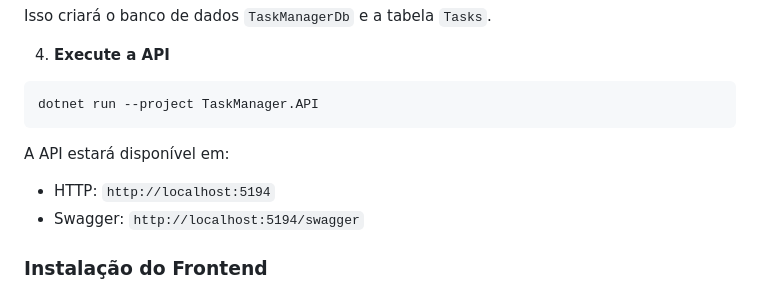
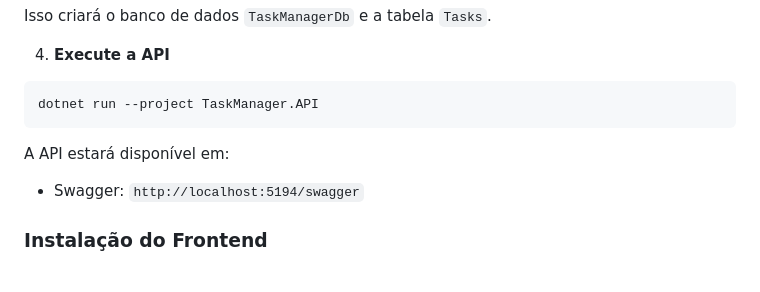
Before and after one commit to ViniciusSMario/TaskManager, a Markdown page: README.md, the part around the change. GitHub-like rendering.

Commit message:
🔥update read.me

````diff
--- a/README.md
+++ b/README.md
@@ -122,7 +122,6 @@ dotnet run --project TaskManager.API
 ```
 
 A API estará disponível em:
-- HTTP: `http://localhost:5194`
 - Swagger: `http://localhost:5194/swagger`
 
 ### Instalação do Frontend
````
